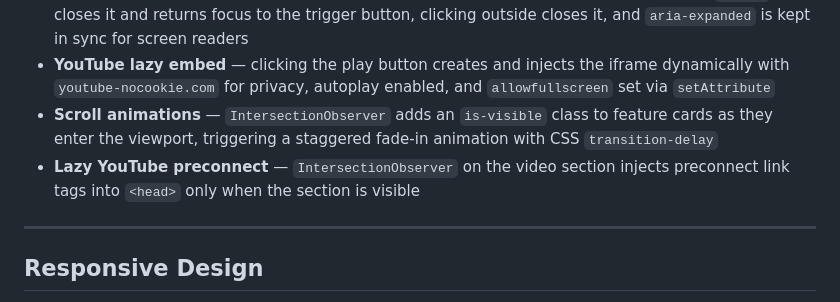
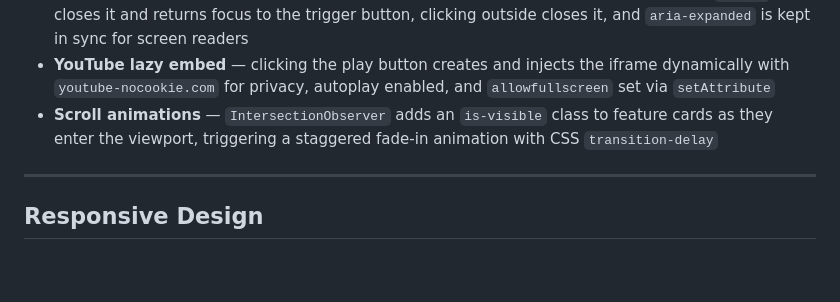
Before and after one commit to danakun/opositatest, a Markdown page: README.md, the part around the change. GitHub-like rendering; blank space fills up the shorter version.

```diff
--- a/README.md
+++ b/README.md
@@ -146,7 +146,6 @@ Features implemented:
 - **Dropdown menu** — the avatar button toggles a dropdown with full keyboard support: `Escape` closes it and returns focus to the trigger button, clicking outside closes it, and `aria-expanded` is kept in sync for screen readers
 - **YouTube lazy embed** — clicking the play button creates and injects the iframe dynamically with `youtube-nocookie.com` for privacy, autoplay enabled, and `allowfullscreen` set via `setAttribute`
 - **Scroll animations** — `IntersectionObserver` adds an `is-visible` class to feature cards as they enter the viewport, triggering a staggered fade-in animation with CSS `transition-delay`
-- **Lazy YouTube preconnect** — `IntersectionObserver` on the video section injects preconnect link tags into `<head>` only when the section is visible
 
 ---
 
```
